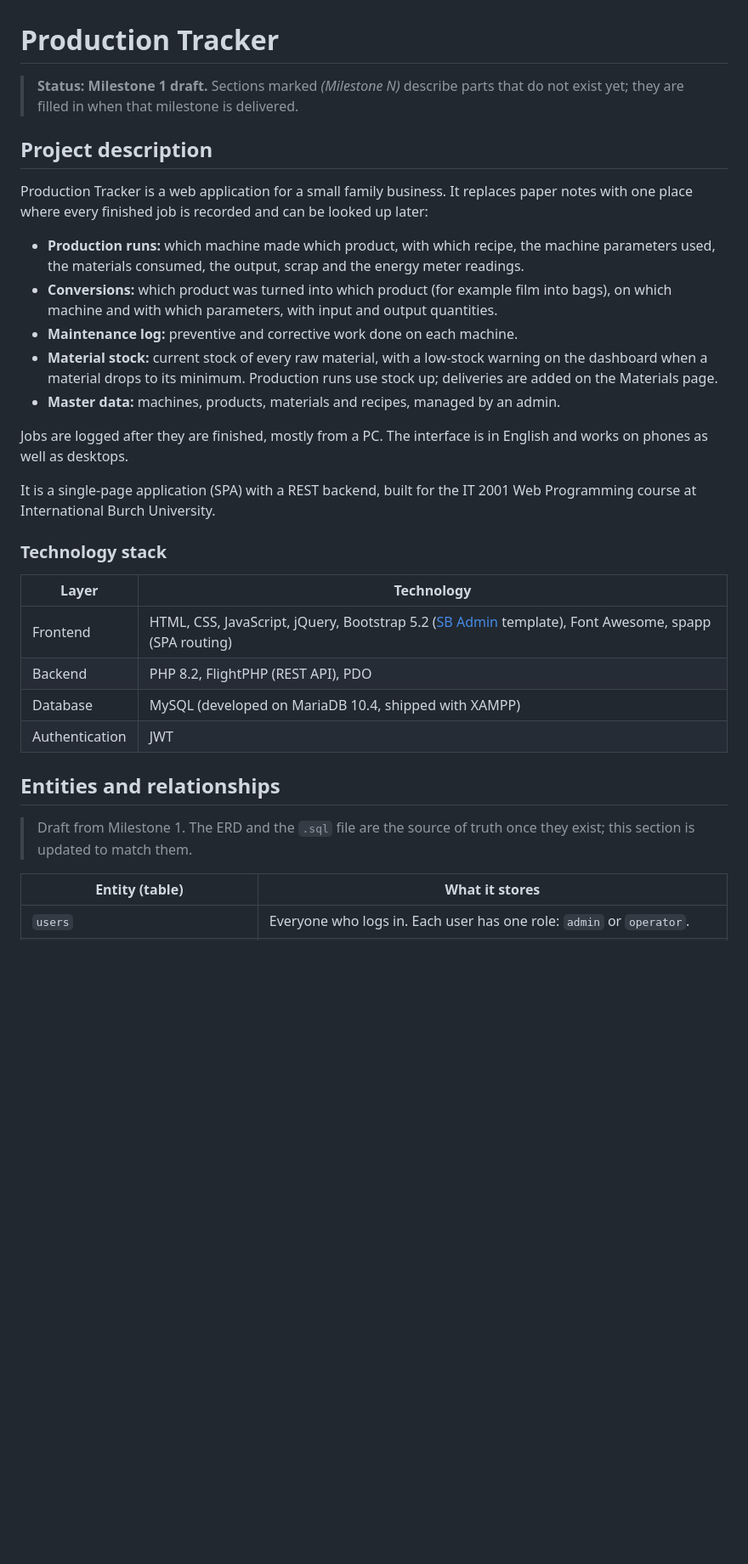
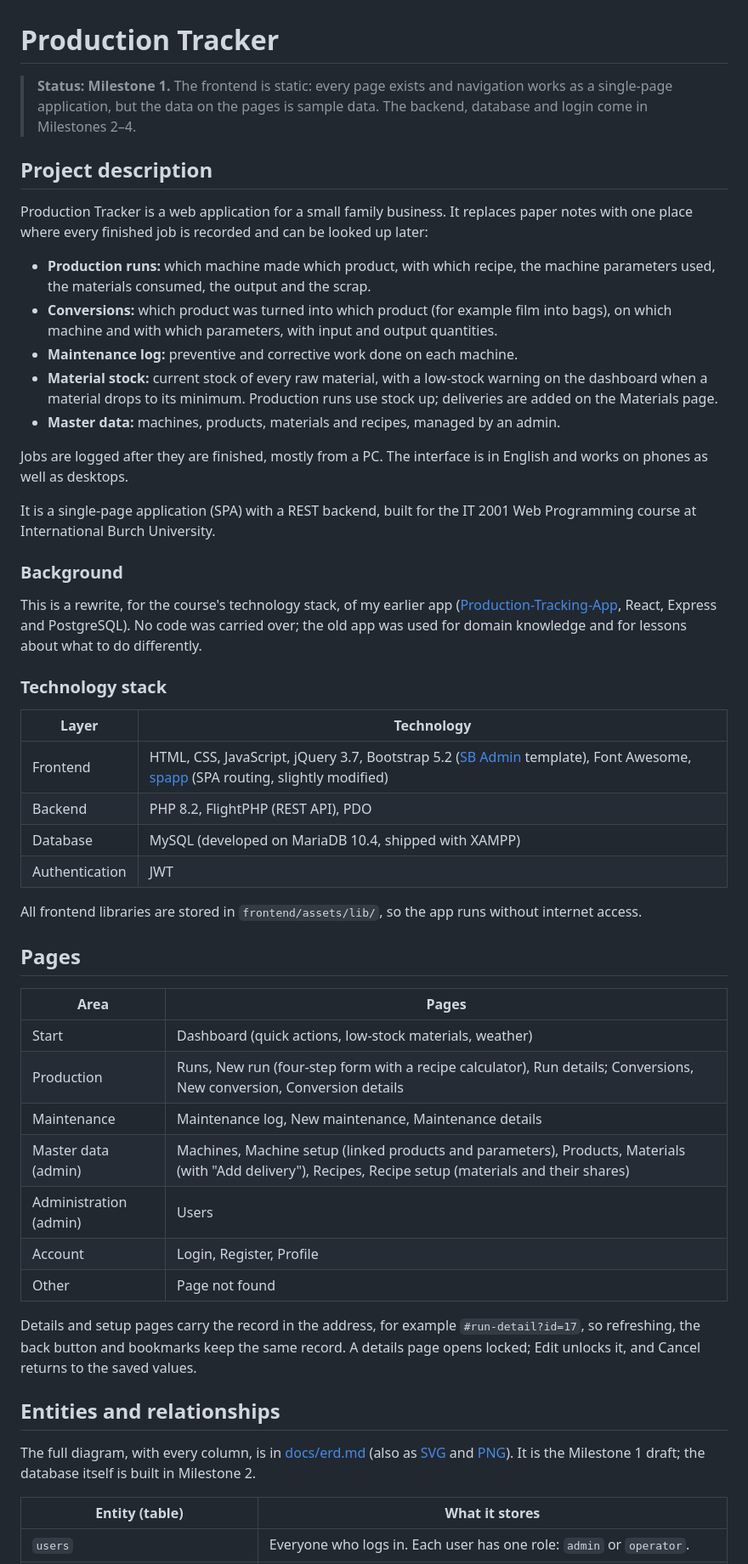
Before and after one commit to farisomanovicburch/Production-tracking-app, a Markdown page: README.md, the part around one of its changes. Shown at 85% size. GitHub-like rendering; blank space fills up the shorter version.

```diff
--- a/README.md
+++ b/README.md
@@ -1,7 +1,8 @@
 # Production Tracker
 
-> **Status: Milestone 1 draft.** Sections marked _(Milestone N)_ describe parts that do
-> not exist yet; they are filled in when that milestone is delivered.
+> **Status: Milestone 1.** The frontend is static: every page exists and navigation works
+> as a single-page application, but the data on the pages is sample data. The backend,
+> database and login come in Milestones 2–4.
 
 ## Project description
 
@@ -10,8 +11,7 @@ paper notes with one place where every finished job is recorded and can be looke
 later:
 
 - **Production runs:** which machine made which product, with which recipe,
-  the machine parameters used, the materials consumed, the output, scrap and the energy
-  meter readings.
+  the machine parameters used, the materials consumed, the output and the scrap.
 - **Conversions:** which product was turned into which product (for example
   film into bags), on which machine and with which parameters, with input and output
   quantities.
@@ -27,19 +27,46 @@ and works on phones as well as desktops.
 It is a single-page application (SPA) with a REST backend, built for the IT 2001 Web
 Programming course at International Burch University.
 
+### Background
+
+This is a rewrite, for the course's technology stack, of my earlier app
+([Production-Tracking-App](https://github.com/farisomanovic/Production-Tracking-App),
+React, Express and PostgreSQL). No code was carried over; the old app was used for
+domain knowledge and for lessons about what to do differently.
+
 ### Technology stack
 
 | Layer | Technology |
 |---|---|
-| Frontend | HTML, CSS, JavaScript, jQuery, Bootstrap 5.2 ([SB Admin](https://startbootstrap.com/template/sb-admin) template), Font Awesome, spapp (SPA routing) |
+| Frontend | HTML, CSS, JavaScript, jQuery 3.7, Bootstrap 5.2 ([SB Admin](https://startbootstrap.com/template/sb-admin) template), Font Awesome, [spapp](https://github.com/amiletti/spapp) (SPA routing, slightly modified) |
 | Backend | PHP 8.2, FlightPHP (REST API), PDO |
 | Database | MySQL (developed on MariaDB 10.4, shipped with XAMPP) |
 | Authentication | JWT |
 
+All frontend libraries are stored in `frontend/assets/lib/`, so the app runs without
+internet access.
+
+## Pages
+
+| Area | Pages |
+|---|---|
+| Start | Dashboard (quick actions, low-stock materials, weather) |
+| Production | Runs, New run (four-step form with a recipe calculator), Run details; Conversions, New conversion, Conversion details |
+| Maintenance | Maintenance log, New maintenance, Maintenance details |
+| Master data (admin) | Machines, Machine setup (linked products and parameters), Products, Materials (with "Add delivery"), Recipes, Recipe setup (materials and their shares) |
+| Administration (admin) | Users |
+| Account | Login, Register, Profile |
+| Other | Page not found |
+
+Details and setup pages carry the record in the address, for example
+`#run-detail?id=17`, so refreshing, the back button and bookmarks keep the same record.
+A details page opens locked; Edit unlocks it, and Cancel returns to the saved values.
+
 ## Entities and relationships
 
-> Draft from Milestone 1. The ERD and the `.sql` file are the source of truth once they
-> exist; this section is updated to match them.
+The full diagram, with every column, is in [docs/erd.md](docs/erd.md) (also as
+[SVG](docs/erd.svg) and [PNG](docs/erd.png)). It is the Milestone 1 draft; the
+database itself is built in Milestone 2.
 
 | Entity (table) | What it stores |
 |---|---|
```
Also changed, not shown: other parts of README.md (+33 -3 lines), docs/AI_LOG.md (+39 -11 lines).
